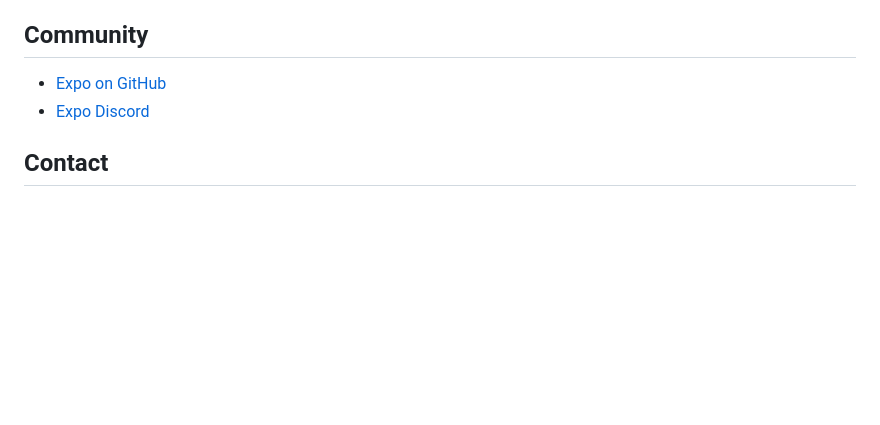
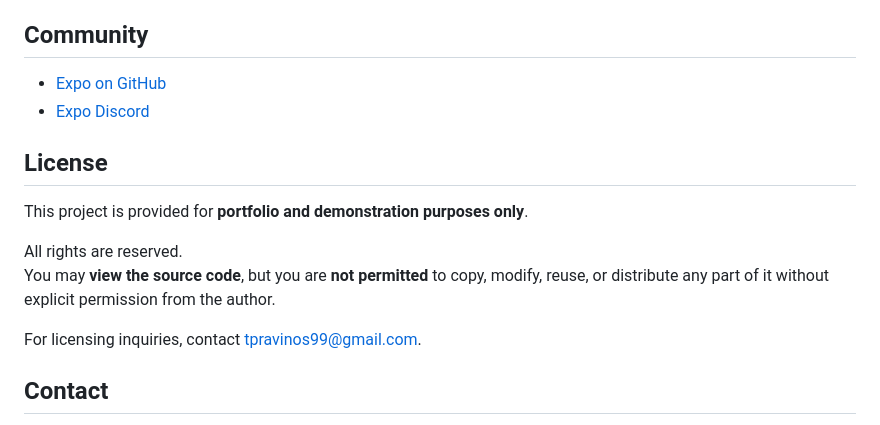
Before and after one commit to Pravinos/tsimpologion-frontend, a Markdown page: README.md, the part around the change. Rendered like a GitHub page; blank space fills up the shorter version.

```diff
--- a/README.md
+++ b/README.md
@@ -120,6 +120,15 @@ You can try out Tsimpologion right now on your mobile device!
 - [Expo on GitHub](https://github.com/expo/expo)
 - [Expo Discord](https://chat.expo.dev)
 
+## License
+
+This project is provided for **portfolio and demonstration purposes only**.
+
+All rights are reserved.
+You may **view the source code**, but you are **not permitted** to copy, modify, reuse, or distribute any part of it without explicit permission from the author.
+
+For licensing inquiries, contact [tpravinos99@gmail.com](mailto:tpravinos99@gmail.com).
+
 ## Contact
 Built by Thomas Pravinos.
 Reach me at: tpravinos99@gmail.com or [GitHub](https://github.com/Pravinos).
```
